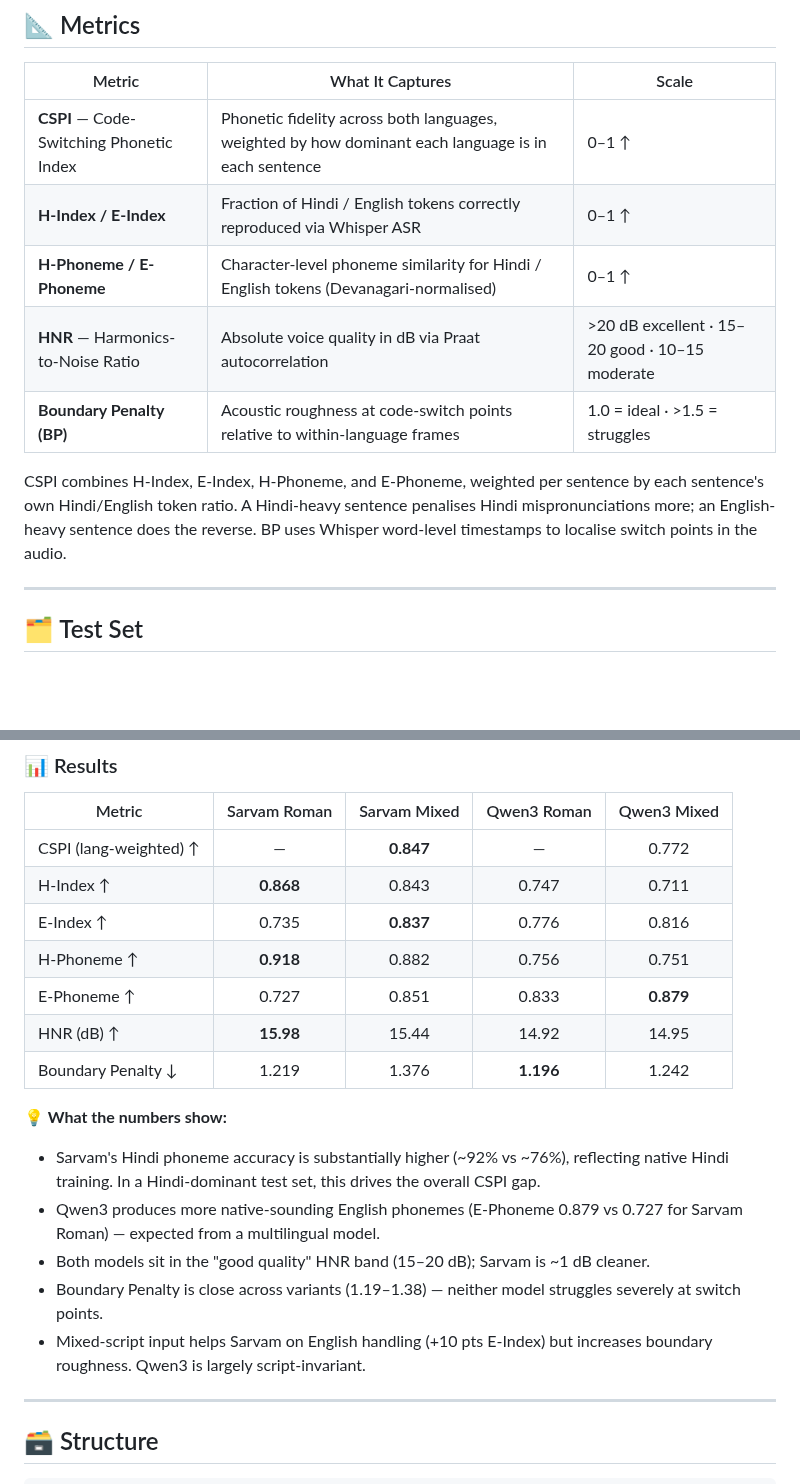
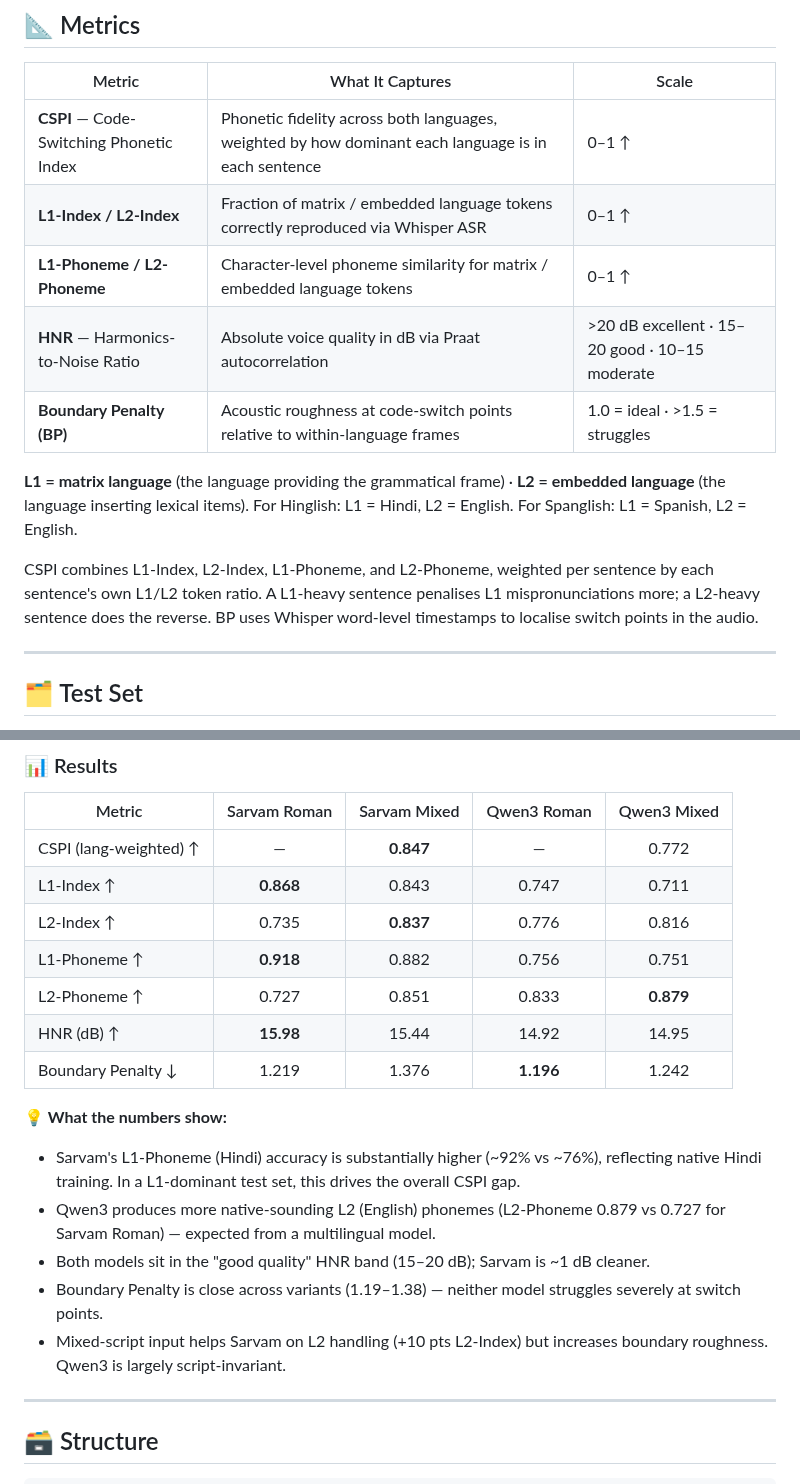
Before and after one commit to gprachi28/HinglishTTS, a Markdown page: README.md, 2 parts joined by grey strips. GitHub-like rendering; blank space fills up the shorter version.

Commit message:
docs: rename H/E-Index and H/E-Phoneme to L1/L2 for language-agnostic framing

```diff
--- a/README.md
+++ b/README.md
@@ -45,12 +45,14 @@ This framework proposes **language-aware, automatic metrics** that isolate the c
 | Metric | What It Captures | Scale |
 |--------|-----------------|-------|
 | **CSPI** — Code-Switching Phonetic Index | Phonetic fidelity across both languages, weighted by how dominant each language is in each sentence | 0–1 ↑ |
-| **H-Index / E-Index** | Fraction of Hindi / English tokens correctly reproduced via Whisper ASR | 0–1 ↑ |
-| **H-Phoneme / E-Phoneme** | Character-level phoneme similarity for Hindi / English tokens (Devanagari-normalised) | 0–1 ↑ |
+| **L1-Index / L2-Index** | Fraction of matrix / embedded language tokens correctly reproduced via Whisper ASR | 0–1 ↑ |
+| **L1-Phoneme / L2-Phoneme** | Character-level phoneme similarity for matrix / embedded language tokens | 0–1 ↑ |
 | **HNR** — Harmonics-to-Noise Ratio | Absolute voice quality in dB via Praat autocorrelation | >20 dB excellent · 15–20 good · 10–15 moderate |
 | **Boundary Penalty (BP)** | Acoustic roughness at code-switch points relative to within-language frames | 1.0 = ideal · >1.5 = struggles |
 
-CSPI combines H-Index, E-Index, H-Phoneme, and E-Phoneme, weighted per sentence by each sentence's own Hindi/English token ratio. A Hindi-heavy sentence penalises Hindi mispronunciations more; an English-heavy sentence does the reverse. BP uses Whisper word-level timestamps to localise switch points in the audio.
+**L1 = matrix language** (the language providing the grammatical frame) · **L2 = embedded language** (the language inserting lexical items). For Hinglish: L1 = Hindi, L2 = English. For Spanglish: L1 = Spanish, L2 = English.
+
+CSPI combines L1-Index, L2-Index, L1-Phoneme, and L2-Phoneme, weighted per sentence by each sentence's own L1/L2 token ratio. A L1-heavy sentence penalises L1 mispronunciations more; a L2-heavy sentence does the reverse. BP uses Whisper word-level timestamps to localise switch points in the audio.
 
 ---
 
@@ -90,19 +92,19 @@ Three additional models were attempted but could not be fully benchmarked: **Fis
 | Metric | Sarvam Roman | Sarvam Mixed | Qwen3 Roman | Qwen3 Mixed |
 |--------|:------------:|:------------:|:-----------:|:-----------:|
 | CSPI (lang-weighted) ↑ | — | **0.847** | — | 0.772 |
-| H-Index ↑ | **0.868** | 0.843 | 0.747 | 0.711 |
-| E-Index ↑ | 0.735 | **0.837** | 0.776 | 0.816 |
-| H-Phoneme ↑ | **0.918** | 0.882 | 0.756 | 0.751 |
-| E-Phoneme ↑ | 0.727 | 0.851 | 0.833 | **0.879** |
+| L1-Index ↑ | **0.868** | 0.843 | 0.747 | 0.711 |
+| L2-Index ↑ | 0.735 | **0.837** | 0.776 | 0.816 |
+| L1-Phoneme ↑ | **0.918** | 0.882 | 0.756 | 0.751 |
+| L2-Phoneme ↑ | 0.727 | 0.851 | 0.833 | **0.879** |
 | HNR (dB) ↑ | **15.98** | 15.44 | 14.92 | 14.95 |
 | Boundary Penalty ↓ | 1.219 | 1.376 | **1.196** | 1.242 |
 
 **💡 What the numbers show:**
-- Sarvam's Hindi phoneme accuracy is substantially higher (~92% vs ~76%), reflecting native Hindi training. In a Hindi-dominant test set, this drives the overall CSPI gap.
-- Qwen3 produces more native-sounding English phonemes (E-Phoneme 0.879 vs 0.727 for Sarvam Roman) — expected from a multilingual model.
+- Sarvam's L1-Phoneme (Hindi) accuracy is substantially higher (~92% vs ~76%), reflecting native Hindi training. In a L1-dominant test set, this drives the overall CSPI gap.
+- Qwen3 produces more native-sounding L2 (English) phonemes (L2-Phoneme 0.879 vs 0.727 for Sarvam Roman) — expected from a multilingual model.
 - Both models sit in the "good quality" HNR band (15–20 dB); Sarvam is ~1 dB cleaner.
 - Boundary Penalty is close across variants (1.19–1.38) — neither model struggles severely at switch points.
-- Mixed-script input helps Sarvam on English handling (+10 pts E-Index) but increases boundary roughness. Qwen3 is largely script-invariant.
+- Mixed-script input helps Sarvam on L2 handling (+10 pts L2-Index) but increases boundary roughness. Qwen3 is largely script-invariant.
 
 ---
 
```
